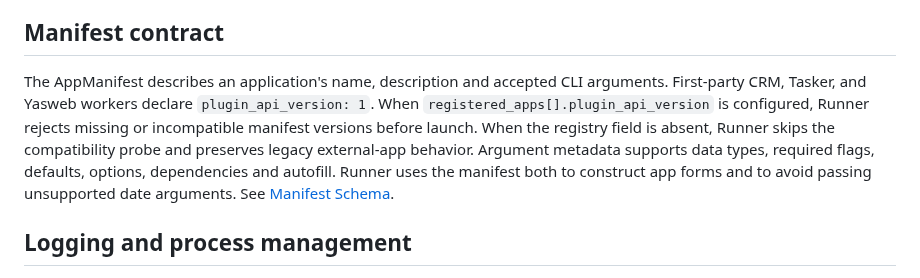
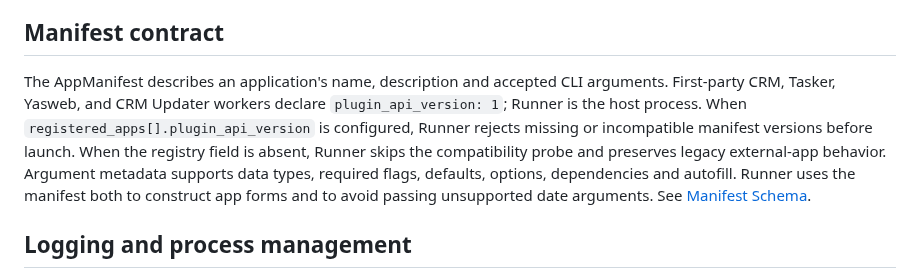
Before and after one commit to Mahmoudiismail/crm, a Markdown page: md/ARCHITECTURE.md, the part around the change. GitHub-like rendering.

```diff
--- a/md/ARCHITECTURE.md
+++ b/md/ARCHITECTURE.md
@@ -46,7 +46,7 @@ Each executable has a dedicated configuration file. Defaults are generally locat
 
 ## Manifest contract
 
-The AppManifest describes an application's name, description and accepted CLI arguments. First-party CRM, Tasker, and Yasweb workers declare `plugin_api_version: 1`. When `registered_apps[].plugin_api_version` is configured, Runner rejects missing or incompatible manifest versions before launch. When the registry field is absent, Runner skips the compatibility probe and preserves legacy external-app behavior. Argument metadata supports data types, required flags, defaults, options, dependencies and autofill. Runner uses the manifest both to construct app forms and to avoid passing unsupported date arguments. See [Manifest Schema](./MANIFEST_SCHEMA.md).
+The AppManifest describes an application's name, description and accepted CLI arguments. First-party CRM, Tasker, Yasweb, and CRM Updater workers declare `plugin_api_version: 1`; Runner is the host process. When `registered_apps[].plugin_api_version` is configured, Runner rejects missing or incompatible manifest versions before launch. When the registry field is absent, Runner skips the compatibility probe and preserves legacy external-app behavior. Argument metadata supports data types, required flags, defaults, options, dependencies and autofill. Runner uses the manifest both to construct app forms and to avoid passing unsupported date arguments. See [Manifest Schema](./MANIFEST_SCHEMA.md).
 
 ## Logging and process management
 
```
